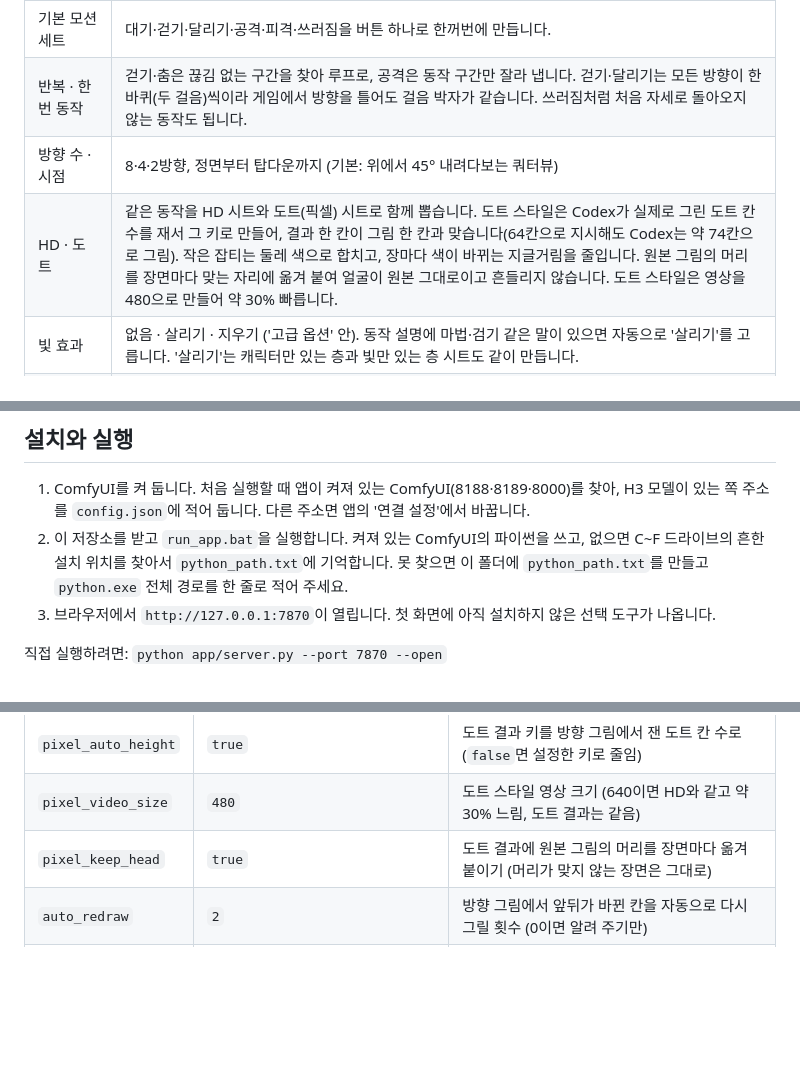
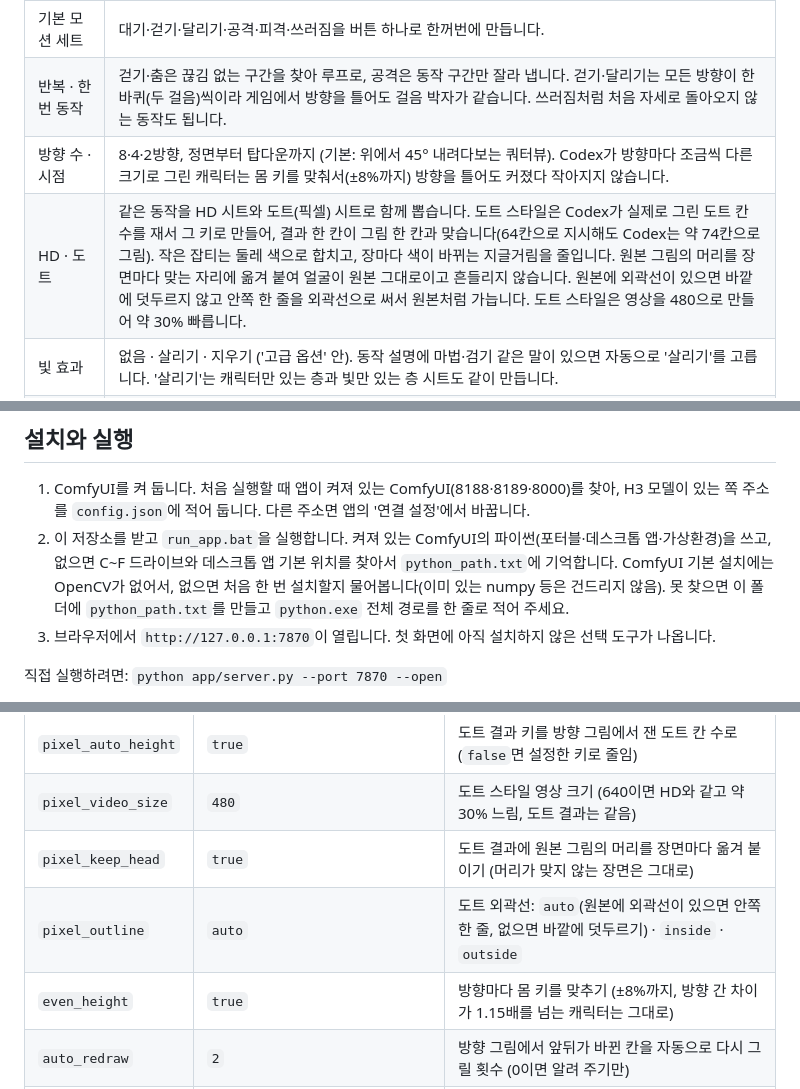
Before and after one commit to cobono-art/38sprite, a Markdown page: README.md, 3 parts joined by grey strips. Drawn GitHub-style; blank space fills up the shorter version.

```diff
--- a/README.md
+++ b/README.md
@@ -26,8 +26,8 @@ https://github.com/user-attachments/assets/38e45399-a1d9-4126-8a3f-20a381fb4540
 | 영상 → 3D 마네킹 | 레퍼런스 영상에서 프레임마다 3D 뼈대를 뽑아(MediaPipe) 3D 마네킹을 그대로 움직이고, 방향마다 그 각도에서 따라 하게 해서 옆모습·뒷모습도 같은 동작이 됩니다. 뼈대 도구가 없으면 Codex가 영상을 보고 옮깁니다. |
 | 기본 모션 세트 | 대기·걷기·달리기·공격·피격·쓰러짐을 버튼 하나로 한꺼번에 만듭니다. |
 | 반복 · 한 번 동작 | 걷기·춤은 끊김 없는 구간을 찾아 루프로, 공격은 동작 구간만 잘라 냅니다. 걷기·달리기는 모든 방향이 한 바퀴(두 걸음)씩이라 게임에서 방향을 틀어도 걸음 박자가 같습니다. 쓰러짐처럼 처음 자세로 돌아오지 않는 동작도 됩니다. |
-| 방향 수 · 시점 | 8·4·2방향, 정면부터 탑다운까지 (기본: 위에서 45° 내려다보는 쿼터뷰) |
-| HD · 도트 | 같은 동작을 HD 시트와 도트(픽셀) 시트로 함께 뽑습니다. 도트 스타일은 Codex가 실제로 그린 도트 칸 수를 재서 그 키로 만들어, 결과 한 칸이 그림 한 칸과 맞습니다(64칸으로 지시해도 Codex는 약 74칸으로 그림). 작은 잡티는 둘레 색으로 합치고, 장마다 색이 바뀌는 지글거림을 줄입니다. 원본 그림의 머리를 장면마다 맞는 자리에 옮겨 붙여 얼굴이 원본 그대로이고 흔들리지 않습니다. 도트 스타일은 영상을 480으로 만들어 약 30% 빠릅니다. |
+| 방향 수 · 시점 | 8·4·2방향, 정면부터 탑다운까지 (기본: 위에서 45° 내려다보는 쿼터뷰). Codex가 방향마다 조금씩 다른 크기로 그린 캐릭터는 몸 키를 맞춰서(±8%까지) 방향을 틀어도 커졌다 작아지지 않습니다. |
+| HD · 도트 | 같은 동작을 HD 시트와 도트(픽셀) 시트로 함께 뽑습니다. 도트 스타일은 Codex가 실제로 그린 도트 칸 수를 재서 그 키로 만들어, 결과 한 칸이 그림 한 칸과 맞습니다(64칸으로 지시해도 Codex는 약 74칸으로 그림). 작은 잡티는 둘레 색으로 합치고, 장마다 색이 바뀌는 지글거림을 줄입니다. 원본 그림의 머리를 장면마다 맞는 자리에 옮겨 붙여 얼굴이 원본 그대로이고 흔들리지 않습니다. 원본에 외곽선이 있으면 바깥에 덧두르지 않고 안쪽 한 줄을 외곽선으로 써서 원본처럼 가늡니다. 도트 스타일은 영상을 480으로 만들어 약 30% 빠릅니다. |
 | 빛 효과 | 없음 · 살리기 · 지우기 ('고급 옵션' 안). 동작 설명에 마법·검기 같은 말이 있으면 자동으로 '살리기'를 고릅니다. '살리기'는 캐릭터만 있는 층과 빛만 있는 층 시트도 같이 만듭니다. |
 | 처음부터 끝까지 마젠타 배경 | 크로마키로 깨끗하게 오리도록 Codex 방향 그림부터 3D 마네킹 모드까지 모두 마젠타 배경으로 만들고, 영상 AI가 중간에 배경색을 바꾸면 새 시드로 다시 만들어(기본 2번까지) 가장 덜 바뀐 쪽을 씁니다. |
 | 빛 궤적 빼기 (선택) | 영상 AI(H3)는 네거티브 프롬프트가 없고, "궤적 없이"라고 적으면 오히려 그 낱말을 그립니다. 38Sprite가 만든 ComfyUI 노드(`setup_negative.bat`으로 설치)가 효과 없이 만드는 동작에서 빛 궤적·반짝임·빛무리를 생성 단계에서 뺍니다. 생성 시간은 그대로입니다. |
@@ -74,7 +74,7 @@ https://github.com/user-attachments/assets/38e45399-a1d9-4126-8a3f-20a381fb4540
 ## 설치와 실행
 
 1. ComfyUI를 켜 둡니다. 처음 실행할 때 앱이 켜져 있는 ComfyUI(8188·8189·8000)를 찾아, H3 모델이 있는 쪽 주소를 `config.json`에 적어 둡니다. 다른 주소면 앱의 '연결 설정'에서 바꿉니다.
-2. 이 저장소를 받고 `run_app.bat`을 실행합니다. 켜져 있는 ComfyUI의 파이썬을 쓰고, 없으면 C~F 드라이브의 흔한 설치 위치를 찾아서 `python_path.txt`에 기억합니다. 못 찾으면 이 폴더에 `python_path.txt`를 만들고 `python.exe` 전체 경로를 한 줄로 적어 주세요.
+2. 이 저장소를 받고 `run_app.bat`을 실행합니다. 켜져 있는 ComfyUI의 파이썬(포터블·데스크톱 앱·가상환경)을 쓰고, 없으면 C~F 드라이브와 데스크톱 앱 기본 위치를 찾아서 `python_path.txt`에 기억합니다. ComfyUI 기본 설치에는 OpenCV가 없어서, 없으면 처음 한 번 설치할지 물어봅니다(이미 있는 numpy 등은 건드리지 않음). 못 찾으면 이 폴더에 `python_path.txt`를 만들고 `python.exe` 전체 경로를 한 줄로 적어 주세요.
 3. 브라우저에서 `http://127.0.0.1:7870`이 열립니다. 첫 화면에 아직 설치하지 않은 선택 도구가 나옵니다.
 
 직접 실행하려면: `python app/server.py --port 7870 --open`
@@ -138,6 +138,8 @@ https://github.com/user-attachments/assets/38e45399-a1d9-4126-8a3f-20a381fb4540
 | `pixel_auto_height` | `true` | 도트 결과 키를 방향 그림에서 잰 도트 칸 수로 (`false`면 설정한 키로 줄임) |
 | `pixel_video_size` | `480` | 도트 스타일 영상 크기 (640이면 HD와 같고 약 30% 느림, 도트 결과는 같음) |
 | `pixel_keep_head` | `true` | 도트 결과에 원본 그림의 머리를 장면마다 옮겨 붙이기 (머리가 맞지 않는 장면은 그대로) |
+| `pixel_outline` | `auto` | 도트 외곽선: `auto`(원본에 외곽선이 있으면 안쪽 한 줄, 없으면 바깥에 덧두르기) · `inside` · `outside` |
+| `even_height` | `true` | 방향마다 몸 키를 맞추기 (±8%까지, 방향 간 차이가 1.15배를 넘는 캐릭터는 그대로) |
 | `auto_redraw` | `2` | 방향 그림에서 앞뒤가 바뀐 칸을 자동으로 다시 그릴 횟수 (0이면 알려 주기만) |
 | `turbo_steps` | `6` | 방향별 바로 모드의 영상 생성 단계 수 (8이면 예전과 같고 약 25% 느림, 4는 배경에 잡티가 남음) |
 | `negative_weight` | `1.5` | 빛 궤적 빼기 노드의 세기 (0이면 안 씀). 노드가 설치돼 있고 빛 효과가 '없음'·'지우기'인 동작에만 씁니다 |
```
Also changed, not shown: other parts of README.md (+1 -0 lines), README.en.md (+9 -4 lines).
